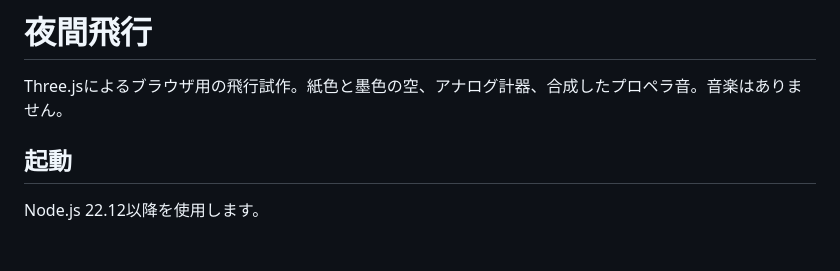
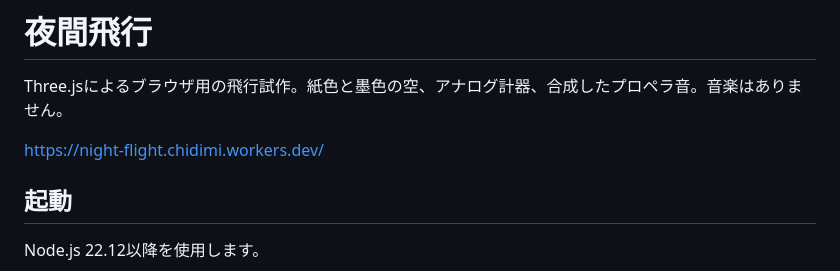
Before and after one commit to chidimi/night-flight, a Markdown page: README.md, the part around the change. GitHub-like rendering; blank space fills up the shorter version.

```diff
--- a/README.md
+++ b/README.md
@@ -1,6 +1,8 @@
 # 夜間飛行
 
 Three.jsによるブラウザ用の飛行試作。紙色と墨色の空、アナログ計器、合成したプロペラ音。音楽はありません。
+
+https://night-flight.chidimi.workers.dev/
 
 ## 起動
 
```
